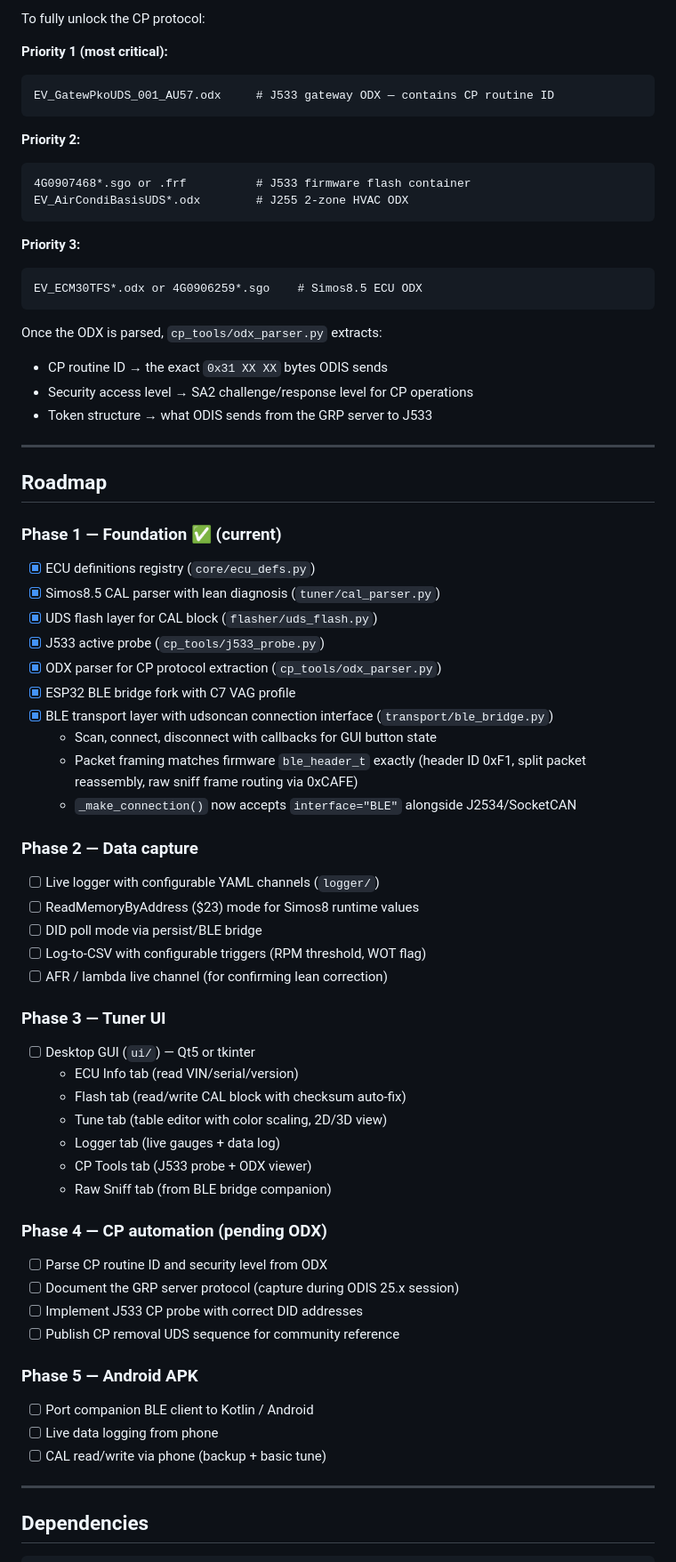
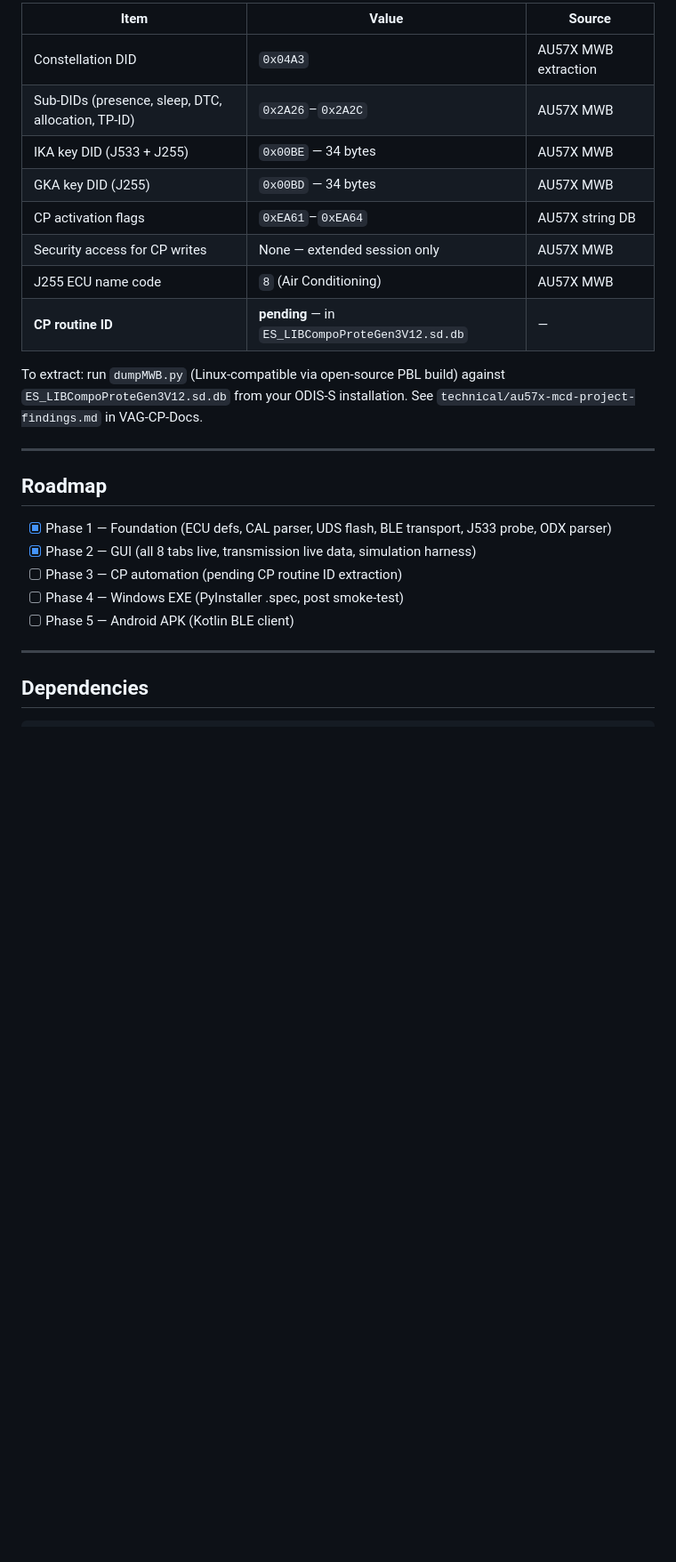
Before and after one commit to tgisdaehyun/simos-suite, a Markdown page: README.md, the part around one of its changes. Shown at 89% size. Rendered like a GitHub page; blank space fills up the shorter version.

Commit message:
docs: overhaul README — current status, full feature table, licensing intent, CP research status, roadmap

````diff
--- a/README.md
+++ b/README.md
@@ -106,70 +128,28 @@ See `cp_tools/` and [VAG-CP-Docs](https://github.com/dspl1236/VAG-CP-Docs).
 
-To fully unlock the CP protocol:
+| Item | Value | Source |
+|------|-------|--------|
+| Constellation DID | `0x04A3` | AU57X MWB extraction |
+| Sub-DIDs (presence, sleep, DTC, allocation, TP-ID) | `0x2A26`–`0x2A2C` | AU57X MWB |
+| IKA key DID (J533 + J255) | `0x00BE` — 34 bytes | AU57X MWB |
+| GKA key DID (J255) | `0x00BD` — 34 bytes | AU57X MWB |
+| CP activation flags | `0xEA61`–`0xEA64` | AU57X string DB |
+| Security access for CP writes | None — extended session only | AU57X MWB |
+| J255 ECU name code | `8` (Air Conditioning) | AU57X MWB |
+| **CP routine ID** | **pending** — in `ES_LIBCompoProteGen3V12.sd.db` | — |
 
-**Priority 1 (most critical):**
-```
-EV_GatewPkoUDS_001_AU57.odx     # J533 gateway ODX — contains CP routine ID
-```
-
-**Priority 2:**
-```
-4G0907468*.sgo or .frf          # J533 firmware flash container
-EV_AirCondiBasisUDS*.odx        # J255 2-zone HVAC ODX
-```
-
-**Priority 3:**
-```
-EV_ECM30TFS*.odx or 4G0906259*.sgo    # Simos8.5 ECU ODX
-```
-
-Once the ODX is parsed, `cp_tools/odx_parser.py` extracts:
-- CP routine ID → the exact `0x31 XX XX` bytes ODIS sends
-- Security access level → SA2 challenge/response level for CP operations
-- Token structure → what ODIS sends from the GRP server to J533
+To extract: run `dumpMWB.py` (Linux-compatible via open-source PBL build) against
+`ES_LIBCompoProteGen3V12.sd.db` from your ODIS-S installation.
+See `technical/au57x-mcd-project-findings.md` in VAG-CP-Docs.
 
 ---
 
 ## Roadmap
 
-### Phase 1 — Foundation ✅ (current)
-- [x] ECU definitions registry (`core/ecu_defs.py`)
-- [x] Simos8.5 CAL parser with lean diagnosis (`tuner/cal_parser.py`)
-- [x] UDS flash layer for CAL block (`flasher/uds_flash.py`)
-- [x] J533 active probe (`cp_tools/j533_probe.py`)
-- [x] ODX parser for CP protocol extraction (`cp_tools/odx_parser.py`)
-- [x] ESP32 BLE bridge fork with C7 VAG profile
-- [x] BLE transport layer with udsoncan connection interface (`transport/ble_bridge.py`)
-  - Scan, connect, disconnect with callbacks for GUI button state
-  - Packet framing matches firmware `ble_header_t` exactly (header ID 0xF1,
-    split packet reassembly, raw sniff frame routing via 0xCAFE)
-  - `_make_connection()` now accepts `interface="BLE"` alongside J2534/SocketCAN
-
-### Phase 2 — Data capture
-- [ ] Live logger with configurable YAML channels (`logger/`)
-- [ ] ReadMemoryByAddress ($23) mode for Simos8 runtime values
-- [ ] DID poll mode via persist/BLE bridge
-- [ ] Log-to-CSV with configurable triggers (RPM threshold, WOT flag)
-- [ ] AFR / lambda live channel (for confirming lean correction)
-
-### Phase 3 — Tuner UI
-- [ ] Desktop GUI (`ui/`) — Qt5 or tkinter
-  - ECU Info tab (read VIN/serial/version)
-  - Flash tab (read/write CAL block with checksum auto-fix)
-  - Tune tab (table editor with color scaling, 2D/3D view)
-  - Logger tab (live gauges + data log)
-  - CP Tools tab (J533 probe + ODX viewer)
-  - Raw Sniff tab (from BLE bridge companion)
-
-### Phase 4 — CP automation (pending ODX)
-- [ ] Parse CP routine ID and security level from ODX
-- [ ] Document the GRP server protocol (capture during ODIS 25.x session)
-- [ ] Implement J533 CP probe with correct DID addresses
-- [ ] Publish CP removal UDS sequence for community reference
-
-### Phase 5 — Android APK
-- [ ] Port companion BLE client to Kotlin / Android
-- [ ] Live data logging from phone
-- [ ] CAL read/write via phone (backup + basic tune)
+- [x] Phase 1 — Foundation (ECU defs, CAL parser, UDS flash, BLE transport, J533 probe, ODX parser)
+- [x] Phase 2 — GUI (all 8 tabs live, transmission live data, simulation harness)
+- [ ] Phase 3 — CP automation (pending CP routine ID extraction)
+- [ ] Phase 4 — Windows EXE (PyInstaller .spec, post smoke-test)
+- [ ] Phase 5 — Android APK (Kotlin BLE client)
 
 ---
 
````
Also changed, not shown: other parts of README.md (+117 -214 lines).
